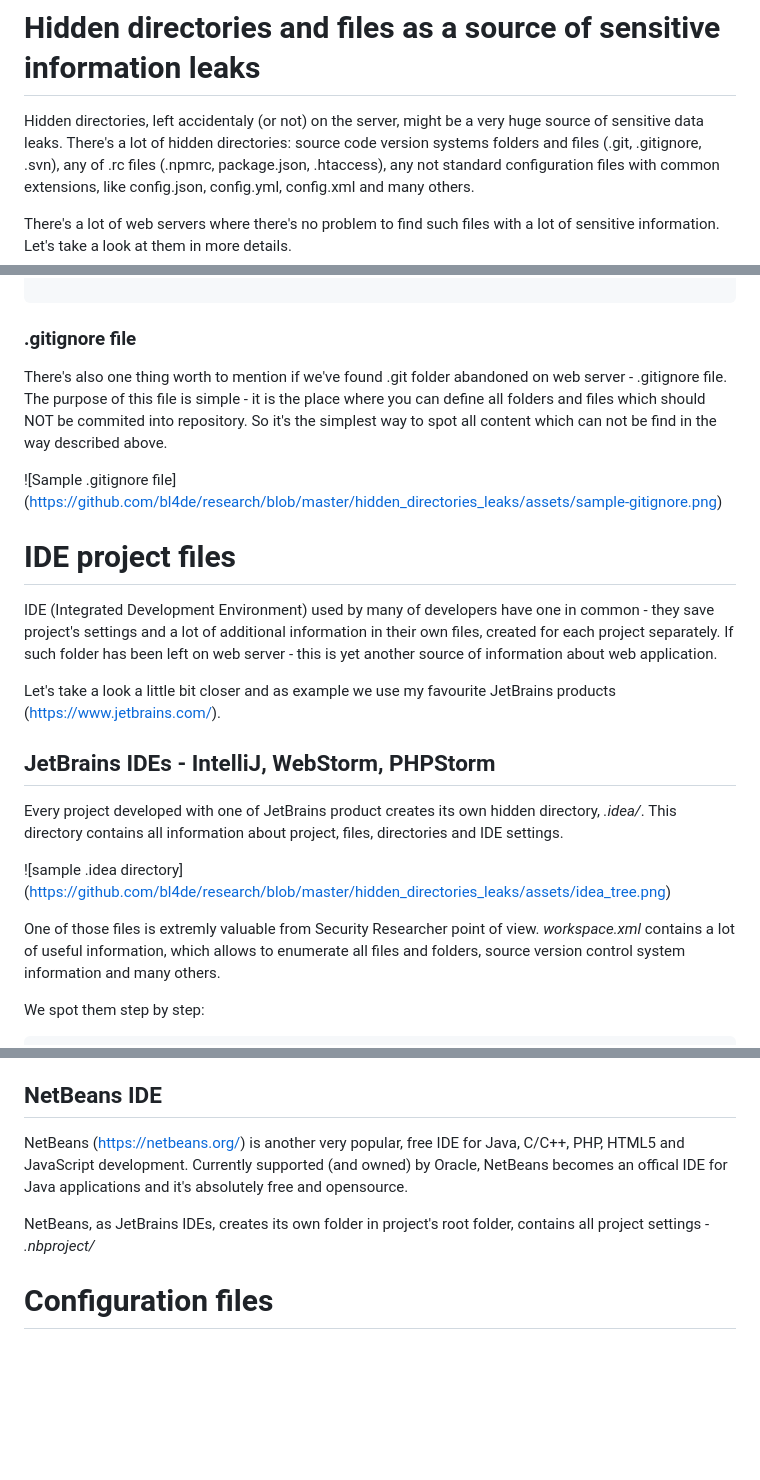
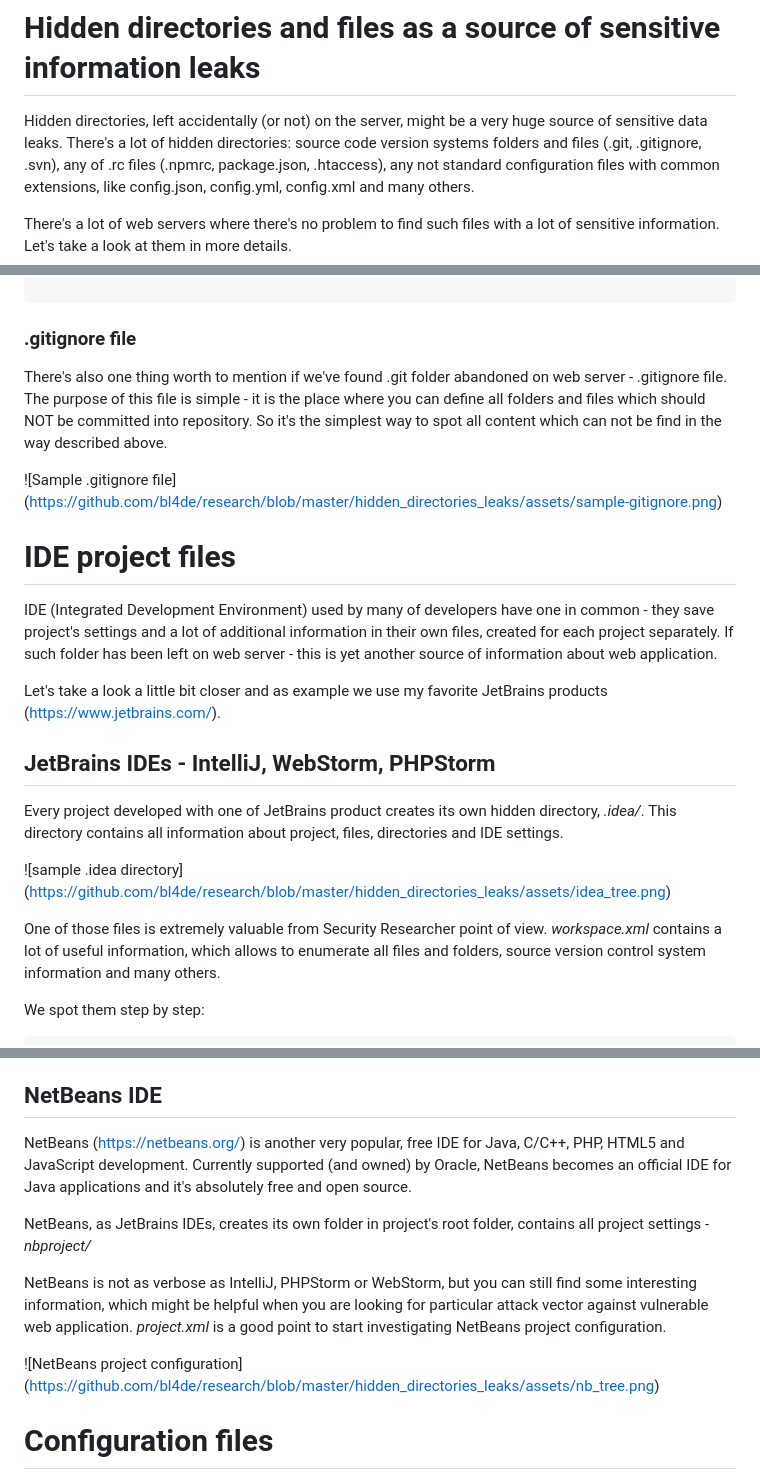
Before and after one commit to bl4de/research, a Markdown page: hidden_directories_leaks/hidden_directories_and_files_leaks.md, 3 parts joined by grey strips. Drawn GitHub-style; blank space fills up the shorter version.

Commit message:
NB project folder info added

```diff
--- a/hidden_directories_leaks/hidden_directories_and_files_leaks.md
+++ b/hidden_directories_leaks/hidden_directories_and_files_leaks.md
@@ -1,6 +1,6 @@
 # Hidden directories and files as a source of sensitive information leaks
 
-Hidden directories, left accidentaly (or not) on the server, might be a very huge source of sensitive data leaks.
+Hidden directories, left accidentally (or not) on the server, might be a very huge source of sensitive data leaks.
 There's a lot of hidden directories: source code version systems folders and files (.git, .gitignore, .svn), any of .rc files (.npmrc, package.json, .htaccess), any not standard configuration files with common extensions, like config.json, config.yml, config.xml and many others.
 
 There's a lot of web servers where there's no problem to find such files with a lot of sensitive information. Let's take a look at them in more details.
@@ -145,7 +145,7 @@ bl4de on Rafals-MacBook in /Library/WebServer/Documents/testapp $
 
 ### .gitignore file
 
-There's also one thing worth to mention if we've found .git folder abandoned on web server - .gitignore file. The purpose of this file is simple - it is the place where you can define all folders and files which should NOT be commited into repository. So it's the simplest way to spot all content which can not be find in the way described above.
+There's also one thing worth to mention if we've found .git folder abandoned on web server - .gitignore file. The purpose of this file is simple - it is the place where you can define all folders and files which should NOT be committed into repository. So it's the simplest way to spot all content which can not be find in the way described above.
 
 
 ![Sample .gitignore file]
@@ -156,7 +156,7 @@ There's also one thing worth to mention if we've found .git folder abandoned on
 
 IDE (Integrated Development Environment) used by many of developers have one in common - they save project's settings and a lot of additional information in their own files, created for each project separately. If such folder has been left on web server - this is yet another source of information about web application.
 
-Let's take a look a little bit closer and as example we use my favourite JetBrains products (https://www.jetbrains.com/).
+Let's take a look a little bit closer and as example we use my favorite JetBrains products (https://www.jetbrains.com/).
 
 
 ## JetBrains IDEs - IntelliJ, WebStorm, PHPStorm
@@ -171,7 +171,7 @@ This directory contains all information about project, files, directories and ID
 (https://github.com/bl4de/research/blob/master/hidden_directories_leaks/assets/idea_tree.png)
 
 
-One of those files is extremly valuable from Security Researcher point of view. _workspace.xml_ contains a lot of useful information, which allows to enumerate all files and folders, source version control system information and many others.
+One of those files is extremely valuable from Security Researcher point of view. _workspace.xml_ contains a lot of useful information, which allows to enumerate all files and folders, source version control system information and many others.
 
 We spot them step by step:
 
@@ -284,9 +284,15 @@ As you can see, this is very interesting source of information. I suggest you to
 ## NetBeans IDE
 
 
-NetBeans (https://netbeans.org/) is another very popular, free IDE for Java, C/C++, PHP, HTML5 and JavaScript development. Currently supported (and owned) by Oracle, NetBeans becomes an offical IDE for Java applications and it's absolutely free and opensource.
+NetBeans (https://netbeans.org/) is another very popular, free IDE for Java, C/C++, PHP, HTML5 and JavaScript development. Currently supported (and owned) by Oracle, NetBeans becomes an official IDE for Java applications and it's absolutely free and open source.
 
-NetBeans, as JetBrains IDEs, creates its own folder in project's root folder, contains all project settings - _.nbproject/_
+NetBeans, as JetBrains IDEs, creates its own folder in project's root folder, contains all project settings - _nbproject/_
+
+NetBeans is not as verbose as IntelliJ, PHPStorm or WebStorm, but you can still find some interesting information, which might be helpful when you are looking for particular attack vector against vulnerable web application. _project.xml_ is a good point to start investigating NetBeans project configuration.
+
+
+![NetBeans project configuration]
+(https://github.com/bl4de/research/blob/master/hidden_directories_leaks/assets/nb_tree.png)
 
 
 
```
Also changed, not shown: other parts of hidden_directories_leaks/hidden_directories_and_files_leaks.md (+1 -1 lines), hidden_directories_leaks/assets/nb_tree.png (added).
